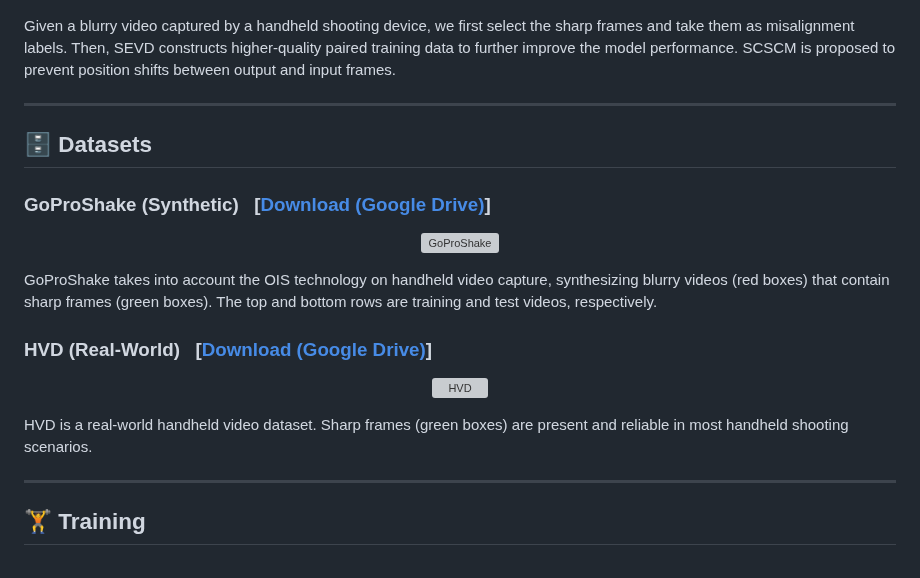
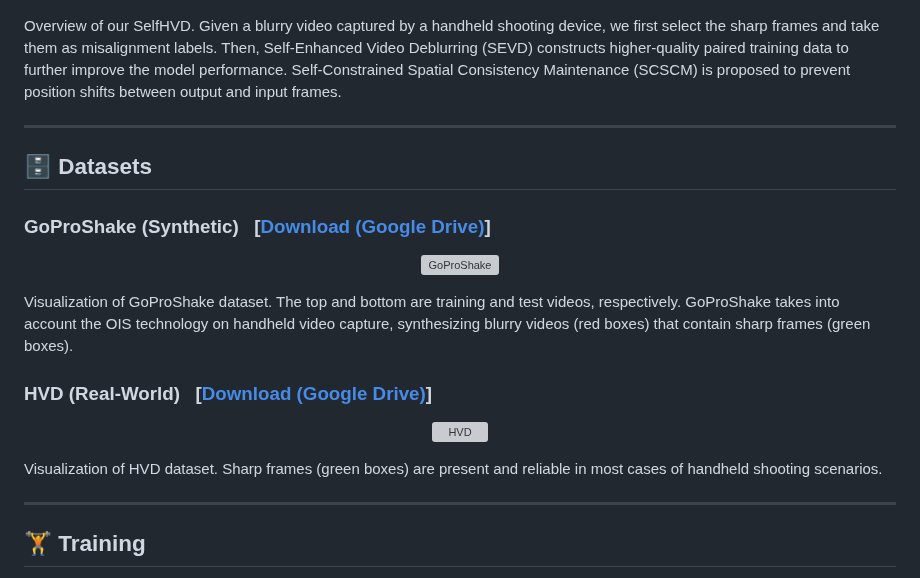
Before and after one commit to cshonglei/SelfHVD, a Markdown page: README.md, the part around the change. Drawn GitHub-style; grey boxes are pictures that could not be loaded.

Commit message:
Match descriptions to project page

```diff
--- a/README.md
+++ b/README.md
@@ -24,7 +24,7 @@ Shooting video with handheld shooting devices often results in blurry frames due
 
 ![Pipeline](https://github.com/cshonglei/SelfHVD/blob/main/images/pipeline.png?raw=true)
 
-Given a blurry video captured by a handheld shooting device, we first select the sharp frames and take them as misalignment labels. Then, SEVD constructs higher-quality paired training data to further improve the model performance. SCSCM is proposed to prevent position shifts between output and input frames.
+Overview of our SelfHVD. Given a blurry video captured by a handheld shooting device, we first select the sharp frames and take them as misalignment labels. Then, Self-Enhanced Video Deblurring (SEVD) constructs higher-quality paired training data to further improve the model performance. Self-Constrained Spatial Consistency Maintenance (SCSCM) is proposed to prevent position shifts between output and input frames.
 
 ---
 
@@ -66,7 +66,7 @@ Given a blurry video captured by a handheld shooting device, we first select the
 
 </div>
 
-GoProShake takes into account the OIS technology on handheld video capture, synthesizing blurry videos (red boxes) that contain sharp frames (green boxes). The top and bottom rows are training and test videos, respectively.
+Visualization of GoProShake dataset. The top and bottom are training and test videos, respectively. GoProShake takes into account the OIS technology on handheld video capture, synthesizing blurry videos (red boxes) that contain sharp frames (green boxes).
 
 ### HVD (Real-World) &nbsp; [[Download (Google Drive)](https://drive.google.com)]
 
@@ -76,7 +76,7 @@ GoProShake takes into account the OIS technology on handheld video capture, synt
 
 </div>
 
-HVD is a real-world handheld video dataset. Sharp frames (green boxes) are present and reliable in most handheld shooting scenarios.
+Visualization of HVD dataset. Sharp frames (green boxes) are present and reliable in most cases of handheld shooting scenarios.
 
 ---
 
```
